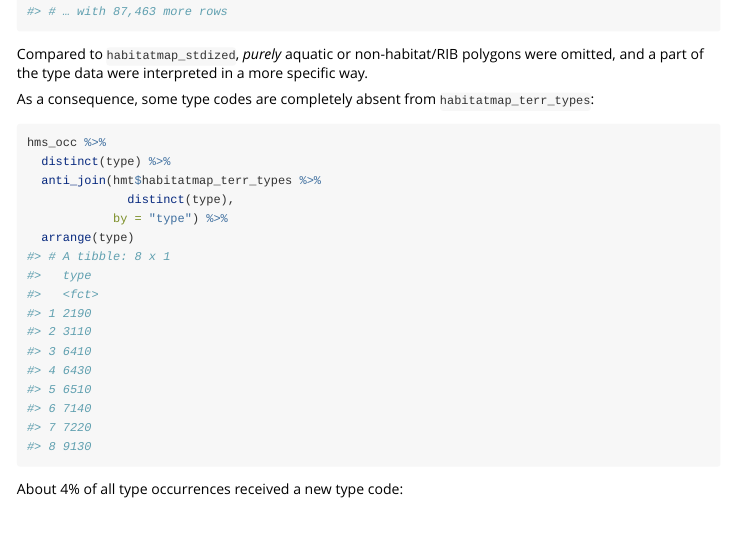
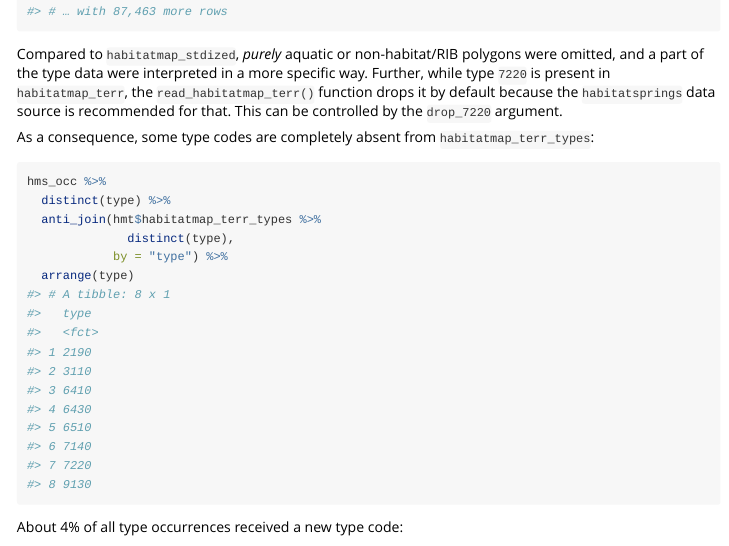
Before and after one commit to inbo/n2khab, an R Markdown document (vignettes/v025_geospatial_hab.Rmd): the page in a window 1100 px wide, from 7250 px down. Rendered offline with R 4.5, knitr and Pandoc, with nearby package versions.

Commit message:
Vign geospatial, read_habitatmap_terr(): explain drop_7220 arg

````diff
--- a/vignettes/v025_geospatial_hab.Rmd
+++ b/vignettes/v025_geospatial_hab.Rmd
@@ -410,6 +410,8 @@ hmt$habitatmap_terr_types
 ```
 
 Compared to `habitatmap_stdized`, _purely_ aquatic or non-habitat/RIB polygons were omitted, and a part of the type data were interpreted in a more specific way.
+Further, while type `7220` is present in `habitatmap_terr`, the `read_habitatmap_terr()` function drops it by default because the `habitatsprings` data source is recommended for that.
+This can be controlled by the `drop_7220` argument.
 
 As a consequence, some type codes are completely absent from `habitatmap_terr_types`:
 
````
